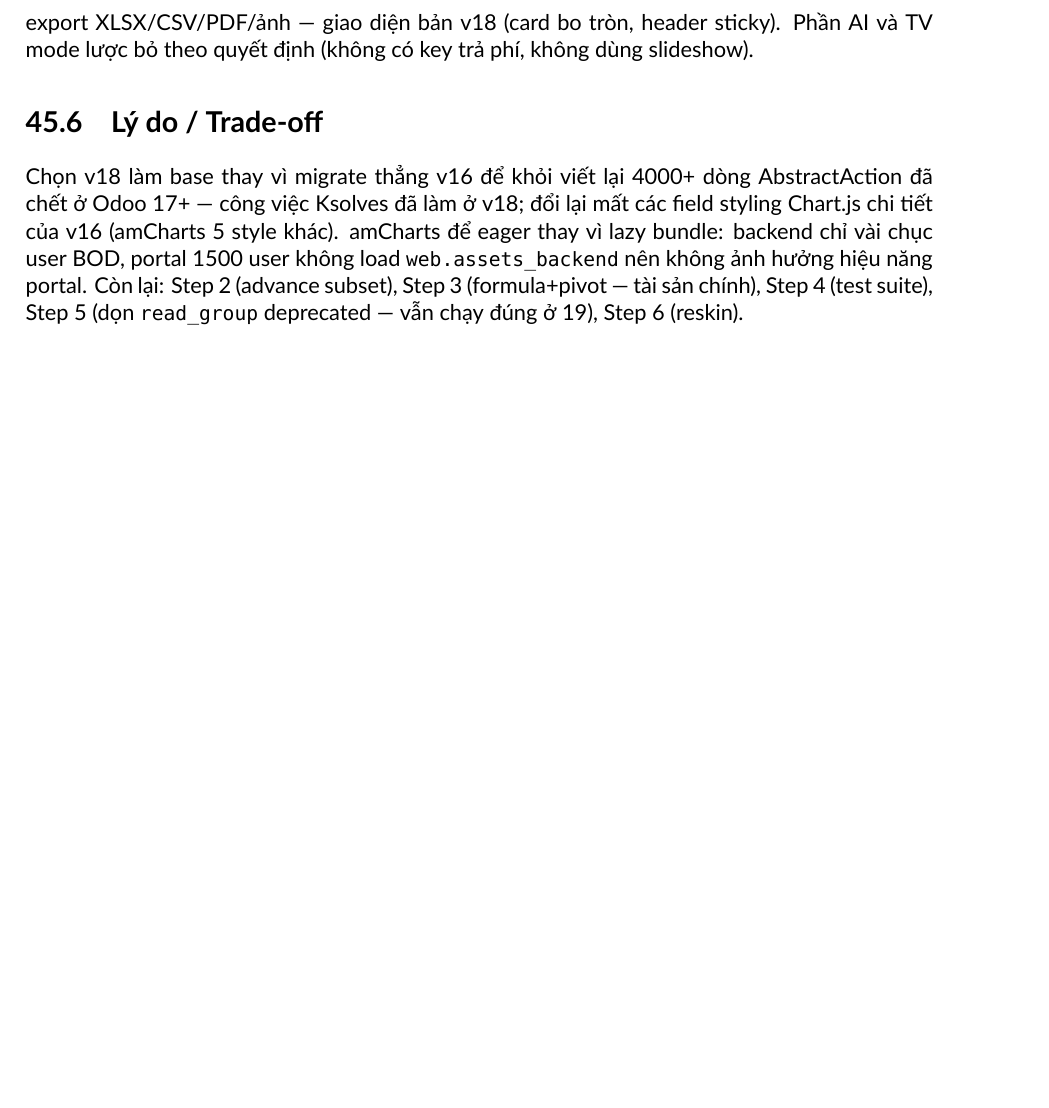
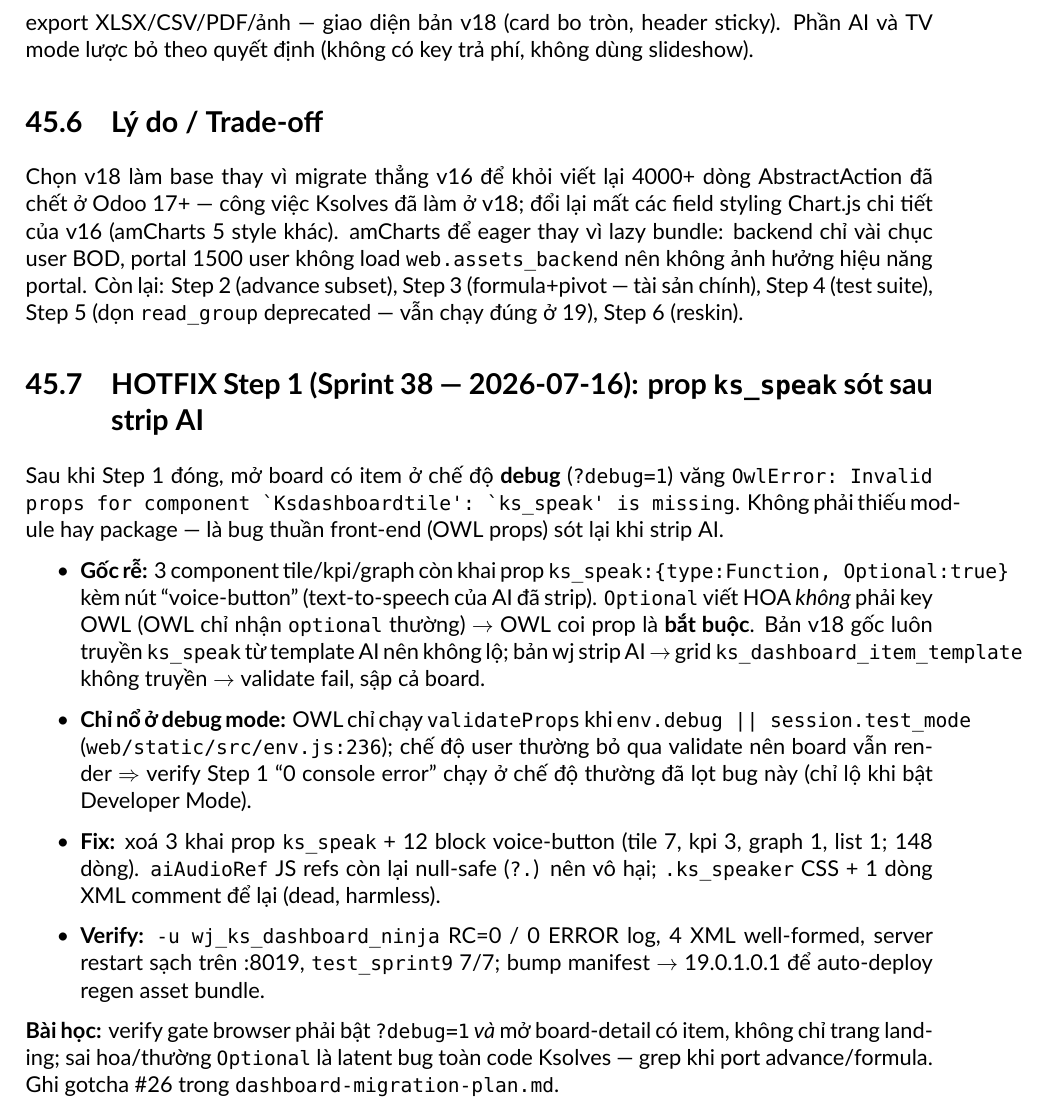
Before and after one commit to huyban2003/WujiaTea-ERP-internal, a LaTeX document (docs/wujia-tea-doc.tex, which reads docs/chapters/46-sprint35-dashboard-ninja-port-step1.tex): part of page 175 of 182, cut so that both start at the same text, the shorter picture padded with empty space. Compiled offline with XeLaTeX.

Commit message:
fix(wj_ks_dashboard_ninja): drop leftover AI ks_speak prop crashing board in debug mode
- Remove ks_speak Function prop from tile/kpi/graph components; it was
  declared with invalid capital `Optional` so OWL treated it as required,
  and the AI template that used to pass it was stripped -> board crashed
  with OwlError 'ks_speak' is missing when opened in debug mode (?debug=1)
- Remove 12 dead text-to-speech voice-button blocks (tile 7, kpi 3, graph 1,
  list 1); AI feature already stripped in Step 1
- Bump manifest to 19.0.1.0.1 so auto-deploy regenerates the asset bundle
- docs: chapter 46 HOTFIX section, gotcha #26 + Step 1 verify caveat in
  dashboard-migration-plan.md, compact summary §5 line

Sprint 38 Day 1.

Co-Authored-By: Claude Opus 4.8 <noreply@anthropic.com>

```diff
--- a/docs/chapters/46-sprint35-dashboard-ninja-port-step1.tex
+++ b/docs/chapters/46-sprint35-dashboard-ninja-port-step1.tex
@@ -105,3 +105,32 @@ backend chỉ vài chục user BOD, portal 1500 user không load
 \texttt{web.assets\_backend} nên không ảnh hưởng hiệu năng portal. Còn lại: Step 2
 (advance subset), Step 3 (formula+pivot --- tài sản chính), Step 4 (test suite),
 Step 5 (dọn \texttt{read\_group} deprecated --- vẫn chạy đúng ở 19), Step 6 (reskin).
+
+\section{HOTFIX Step 1 (Sprint 38 --- 2026-07-16): prop \texttt{ks\_speak} sót sau strip AI}
+
+Sau khi Step 1 đóng, mở board có item ở chế độ \textbf{debug} (\texttt{?debug=1}) văng
+\texttt{OwlError: Invalid props for component `Ksdashboardtile': `ks\_speak' is missing}.
+Không phải thiếu module hay package --- là bug thuần front-end (OWL props) sót lại khi strip AI.
+
+\begin{itemize}
+  \item \textbf{Gốc rễ:} 3 component tile/kpi/graph còn khai prop
+    \texttt{ks\_speak:\{type:Function, Optional:true\}} kèm nút ``voice-button'' (text-to-speech
+    của AI đã strip). \texttt{Optional} viết HOA \emph{không} phải key OWL (OWL chỉ nhận
+    \texttt{optional} thường) $\to$ OWL coi prop là \textbf{bắt buộc}. Bản v18 gốc luôn truyền
+    \texttt{ks\_speak} từ template AI nên không lộ; bản wj strip AI $\to$ grid
+    \texttt{ks\_dashboard\_item\_template} không truyền $\to$ validate fail, sập cả board.
+  \item \textbf{Chỉ nổ ở debug mode:} OWL chỉ chạy \texttt{validateProps} khi
+    \texttt{env.debug || session.test\_mode} (\texttt{web/static/src/env.js:236}); chế độ user
+    thường bỏ qua validate nên board vẫn render $\Rightarrow$ verify Step 1 ``0 console error''
+    chạy ở chế độ thường đã lọt bug này (chỉ lộ khi bật Developer Mode).
+  \item \textbf{Fix:} xoá 3 khai prop \texttt{ks\_speak} + 12 block voice-button
+    (tile 7, kpi 3, graph 1, list 1; 148 dòng). \texttt{aiAudioRef} JS refs còn lại null-safe
+    (\texttt{?.}) nên vô hại; \texttt{.ks\_speaker} CSS + 1 dòng XML comment để lại (dead, harmless).
+  \item \textbf{Verify:} \texttt{-u wj\_ks\_dashboard\_ninja} RC=0 / 0 ERROR log, 4 XML well-formed,
+    server restart sạch trên :8019, \texttt{test\_sprint9} 7/7; bump manifest $\to$ 19.0.1.0.1
+    để auto-deploy regen asset bundle.
+\end{itemize}
+
+\textbf{Bài học:} verify gate browser phải bật \texttt{?debug=1} \emph{và} mở board-detail có
+item, không chỉ trang landing; sai hoa/thường \texttt{Optional} là latent bug toàn code
+Ksolves --- grep khi port advance/formula. Ghi gotcha \#26 trong \texttt{dashboard-migration-plan.md}.
```
Also changed, not shown: docs/dashboard-migration-plan.md (+6 -2 lines), docs/wujia-compact-summary.md (+1 -0 lines), docs/wujia-tea-doc.pdf, 8 other files.
